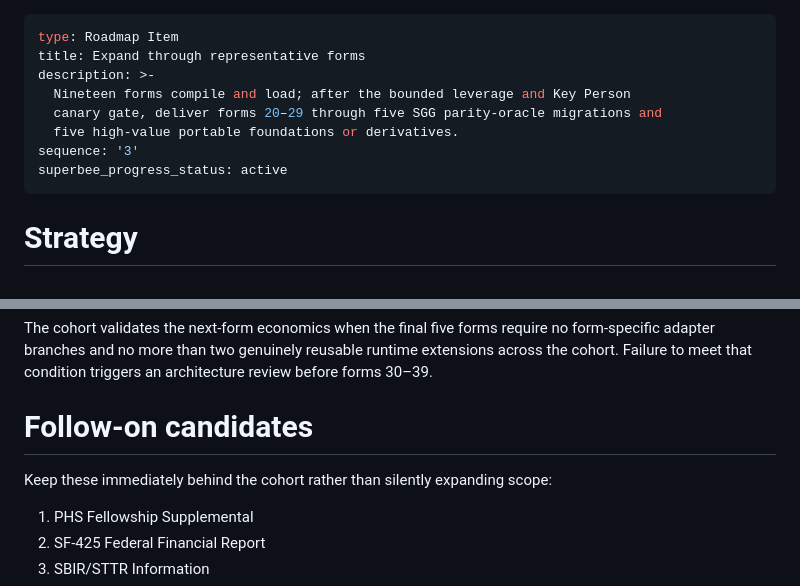
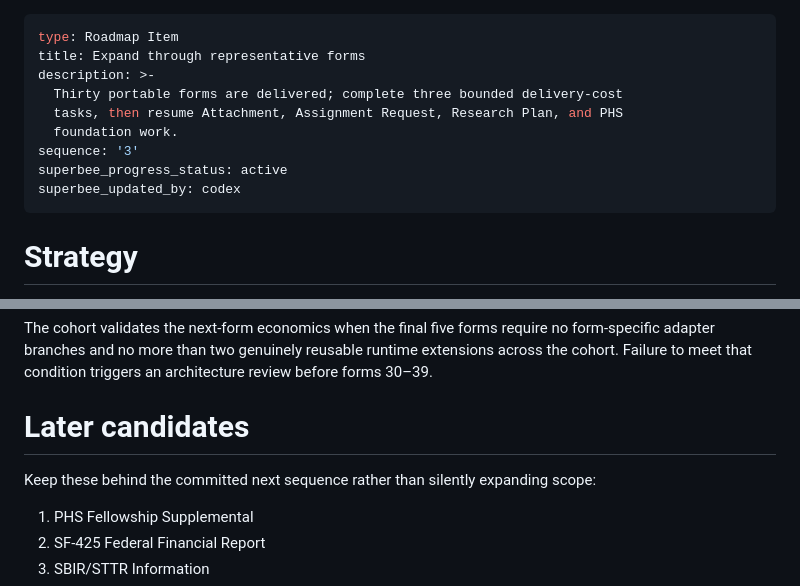
Before and after one commit to mikec-ai/grants-form-spec, a Markdown page: roadmap-items/representative-form-expansion.md, 2 parts joined by grey strips. GitHub-like rendering.

```diff
--- a/roadmap-items/representative-form-expansion.md
+++ b/roadmap-items/representative-form-expansion.md
@@ -2,11 +2,12 @@
 type: Roadmap Item
 title: Expand through representative forms
 description: >-
-  Nineteen forms compile and load; after the bounded leverage and Key Person
-  canary gate, deliver forms 20–29 through five SGG parity-oracle migrations and
-  five high-value portable foundations or derivatives.
+  Thirty portable forms are delivered; complete three bounded delivery-cost
+  tasks, then resume Attachment, Assignment Request, Research Plan, and PHS
+  foundation work.
 sequence: '3'
 superbee_progress_status: active
+superbee_updated_by: codex
 ---
 # Strategy
 
@@ -86,9 +82,9 @@ Record for every form:
 
 The cohort validates the next-form economics when the final five forms require no form-specific adapter branches and no more than two genuinely reusable runtime extensions across the cohort. Failure to meet that condition triggers an architecture review before forms 30–39.
 
-# Follow-on candidates
+# Later candidates
 
-Keep these immediately behind the cohort rather than silently expanding scope:
+Keep these behind the committed next sequence rather than silently expanding scope:
 
 1. PHS Fellowship Supplemental
 2. SF-425 Federal Financial Report
```
Also changed, not shown: other parts of roadmap-items/representative-form-expansion.md (+23 -24 lines).
